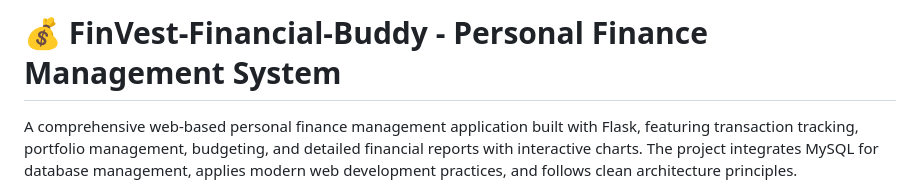
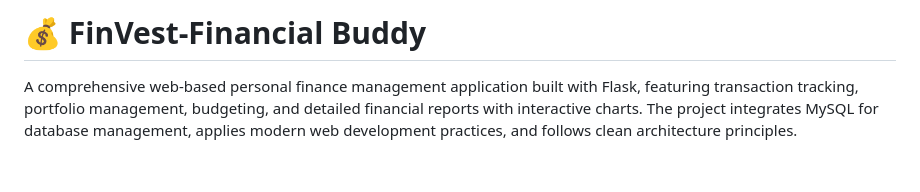
Before and after one commit to Dhairya2112/FinVest-Financial-Buddy, a Markdown page: README.md, the part around the change. GitHub-like rendering; blank space fills up the shorter version.

```diff
--- a/README.md
+++ b/README.md
@@ -1,4 +1,4 @@
-# 💰 FinVest-Financial-Buddy - Personal Finance Management System
+# 💰 FinVest-Financial Buddy
 
 A comprehensive web-based personal finance management application built with Flask, featuring transaction tracking, portfolio management, budgeting, and detailed financial reports with interactive charts. The project integrates MySQL for database management, applies modern web development practices, and follows clean architecture principles.
 
```
